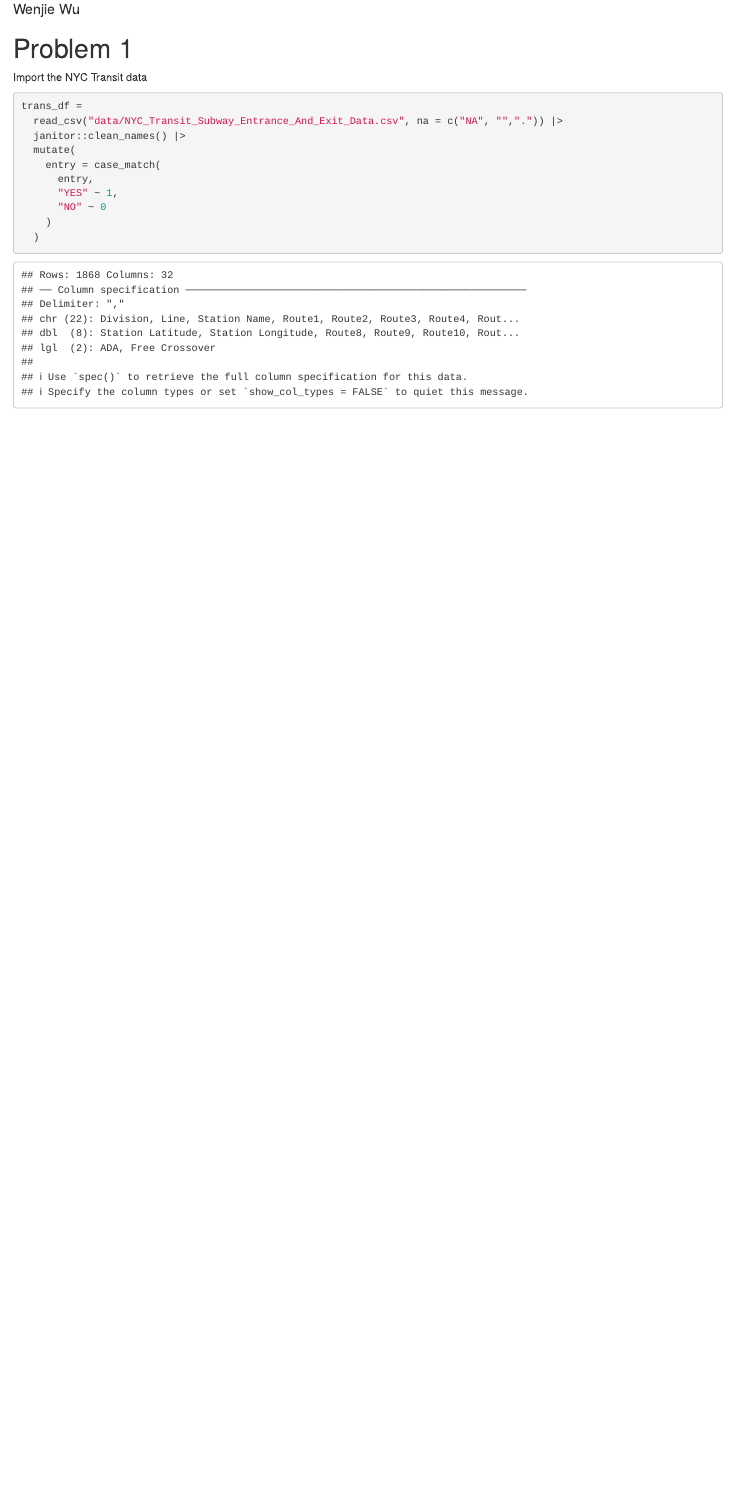
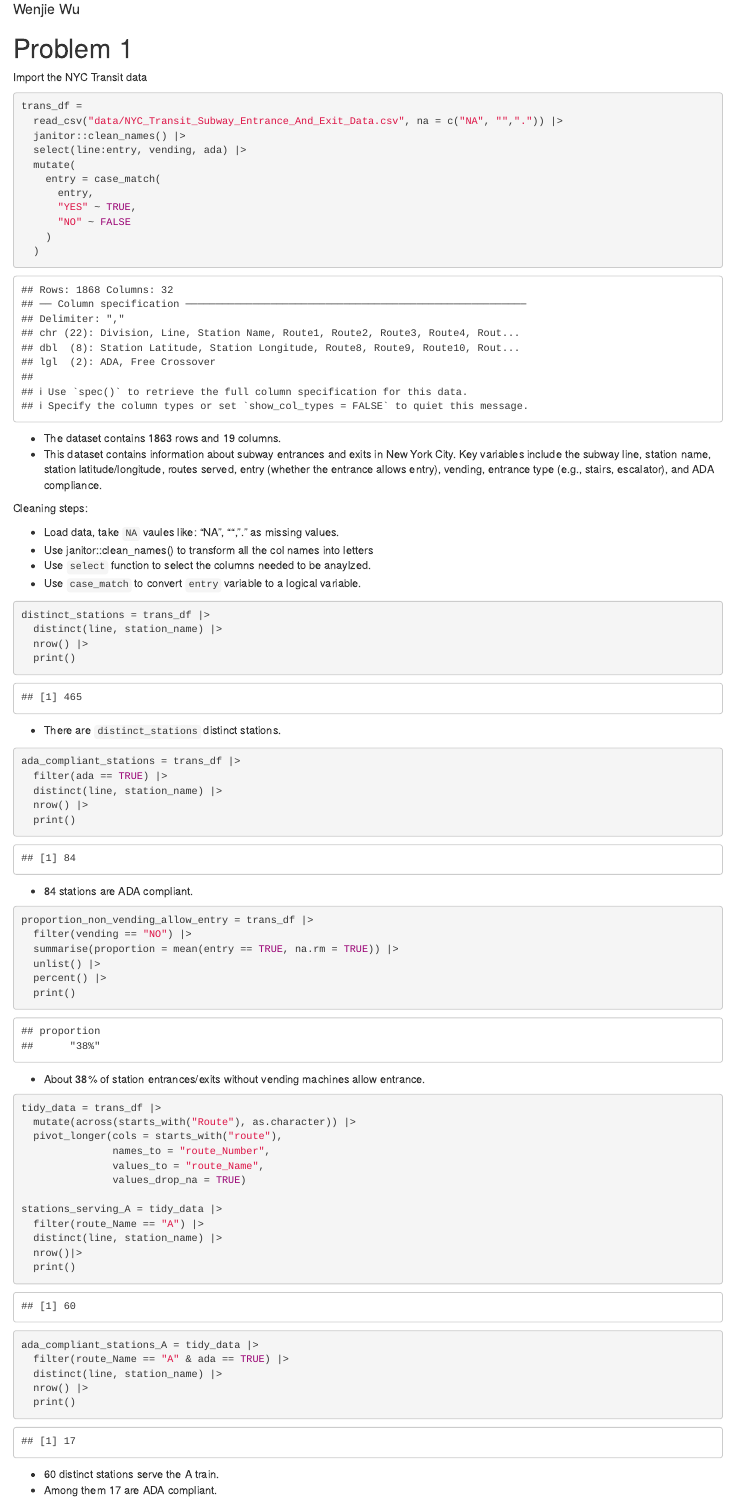
Before and after one commit to WenjieOwen/p8105_hw2_ww2744, an R Markdown document (p8105_hw2_ww2744.Rmd): the page in a window 1100 px wide, from 70 px down. The pictures show the output file p8105_hw2_ww2744.html that the author committed with the source, opened offline.

Commit message:
Problem 1 solved

````diff
--- a/p8105_hw2_ww2744.Rmd
+++ b/p8105_hw2_ww2744.Rmd
@@ -18,11 +20,75 @@ Import the NYC Transit data
 trans_df =
   read_csv("data/NYC_Transit_Subway_Entrance_And_Exit_Data.csv", na = c("NA", "",".")) |>
   janitor::clean_names() |>
+  select(line:entry, vending, ada) |>
   mutate(
     entry = case_match(
       entry,
-      "YES" ~ 1,
-      "NO" ~ 0
+      "YES" ~ TRUE,
+      "NO" ~ FALSE
     )
   )
 ```
+
+- The dataset contains 1863 rows and 19 columns.
+- This dataset contains information about subway entrances and exits in New York City. Key variables include the subway line, station name, station latitude/longitude, routes served, entry (whether the entrance allows entry), vending, entrance type (e.g., stairs, escalator), and ADA compliance.
+
+Cleaning steps:
+
+- Load data, take `NA` vaules like: "NA", "", "." as missing values.
+- Use janitor::clean_names() to transform all the col names into letters
+- Use `select` function to select the columns needed to be anaylzed.
+- Use `case_match` to convert `entry` variable to a logical variable.
+
+```{r}
+distinct_stations = trans_df |>
+  distinct(line, station_name) |>
+  nrow() |>
+  print()
+```
+
+- There are `distinct_stations` distinct stations.
+
+```{r}
+ada_compliant_stations = trans_df |>
+  filter(ada == TRUE) |>
+  distinct(line, station_name) |>
+  nrow() |>
+  print()
+```
+
+- 84 stations are ADA compliant.
+
+```{r}
+proportion_non_vending_allow_entry = trans_df |>
+  filter(vending == "NO") |>
+  summarise(proportion = mean(entry == TRUE, na.rm = TRUE)) |>
+  unlist() |>
+  percent() |>
+  print()
+```
+- About `r proportion_non_vending_allow_entry` of station entrances/exits without vending machines allow entrance.
+
+```{r}
+tidy_data = trans_df |>
+  mutate(across(starts_with("Route"), as.character)) |>
+  pivot_longer(cols = starts_with("route"),
+               names_to = "route_Number",
+               values_to = "route_Name",
+               values_drop_na = TRUE)
+
+stations_serving_A = tidy_data |>
+  filter(route_Name == "A") |>
+  distinct(line, station_name) |>
+  nrow()|>
+  print()
+
+ada_compliant_stations_A = tidy_data |>
+  filter(route_Name == "A" & ada == TRUE) |>
+  distinct(line, station_name) |>
+  nrow() |>
+  print()
+```
+
+- `r stations_serving_A` distinct stations serve the A train.
+- Among them `r ada_compliant_stations_A` are ADA compliant.
````
Also changed, not shown: data/202309 Trash Wheel Collection Data.xlsx (added), data/~$202309 Trash Wheel Collection Data.xlsx (added), p8105_hw2_ww2744.html, p8105_hw2_ww2744.Rmd (2 more changed lines), 2 other files.
